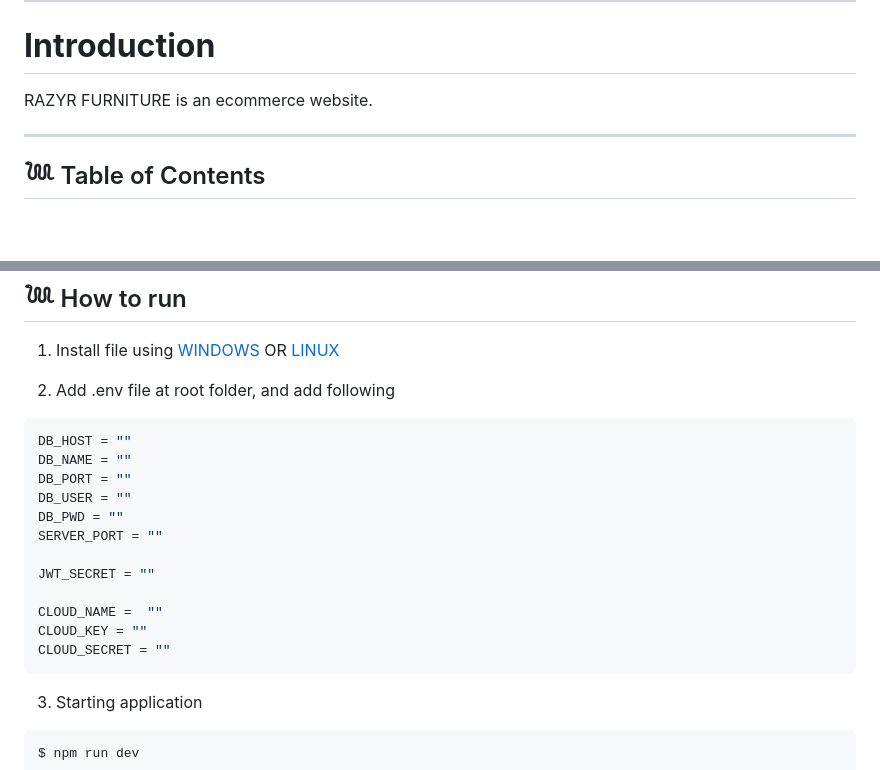
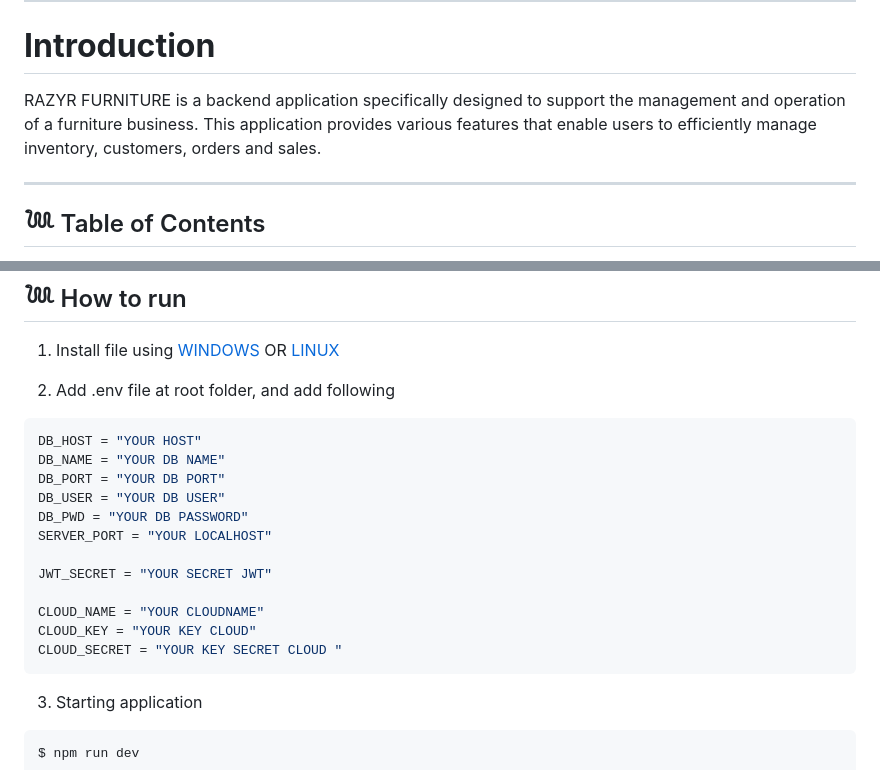
Before and after one commit to teamNgabuburide/ngabuburide-be, a Markdown page: readme.md, 2 parts joined by grey strips. GitHub-like rendering; blank space fills up the shorter version.

````diff
--- a/readme.md
+++ b/readme.md
@@ -9,7 +9,7 @@
 
 # **Introduction**
 
-RAZYR FURNITURE is an ecommerce website.
+RAZYR FURNITURE is a backend application specifically designed to support the management and operation of a furniture business. This application provides various features that enable users to efficiently manage inventory, customers, orders and sales.
 
 ---
 
@@ -63,18 +63,18 @@ $ npm i
 2. Add .env file at root folder, and add following
 
 ```sh
-DB_HOST = ""
-DB_NAME = ""
-DB_PORT = ""
-DB_USER = ""
-DB_PWD = ""
-SERVER_PORT = ""
+DB_HOST = "YOUR HOST"
+DB_NAME = "YOUR DB NAME"
+DB_PORT = "YOUR DB PORT"
+DB_USER = "YOUR DB USER"
+DB_PWD = "YOUR DB PASSWORD"
+SERVER_PORT = "YOUR LOCALHOST"
 
-JWT_SECRET = ""
+JWT_SECRET = "YOUR SECRET JWT"
 
-CLOUD_NAME =  ""
-CLOUD_KEY = ""
-CLOUD_SECRET = ""
+CLOUD_NAME = "YOUR CLOUDNAME"
+CLOUD_KEY = "YOUR KEY CLOUD"
+CLOUD_SECRET = "YOUR KEY SECRET CLOUD "
 ```
 
 3. Starting application
````
Also changed, not shown: other parts of readme.md (+1 -2 lines).
